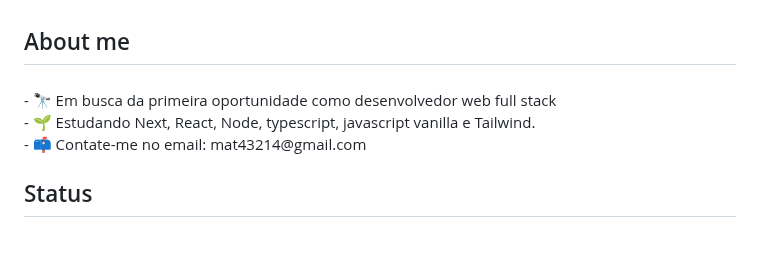
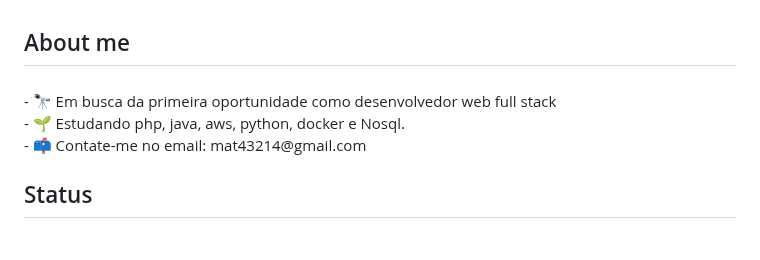
Before and after one commit to M12gthb/M12gthb, a Markdown page: README.md, the part around the change. Drawn GitHub-style.

```diff
--- a/README.md
+++ b/README.md
@@ -2,7 +2,7 @@
 
 ###
 
-<p align="left">- 🔭 Em busca da primeira oportunidade como desenvolvedor web full stack<br>- 🌱 Estudando Next, React, Node, typescript, javascript vanilla e Tailwind.<br>- 📫 Contate-me no email: mat43214@gmail.com</p>
+<p align="left">- 🔭 Em busca da primeira oportunidade como desenvolvedor web full stack<br>- 🌱 Estudando php, java, aws, python, docker e Nosql.<br>- 📫 Contate-me no email: mat43214@gmail.com</p>
 
 ###
 
```
